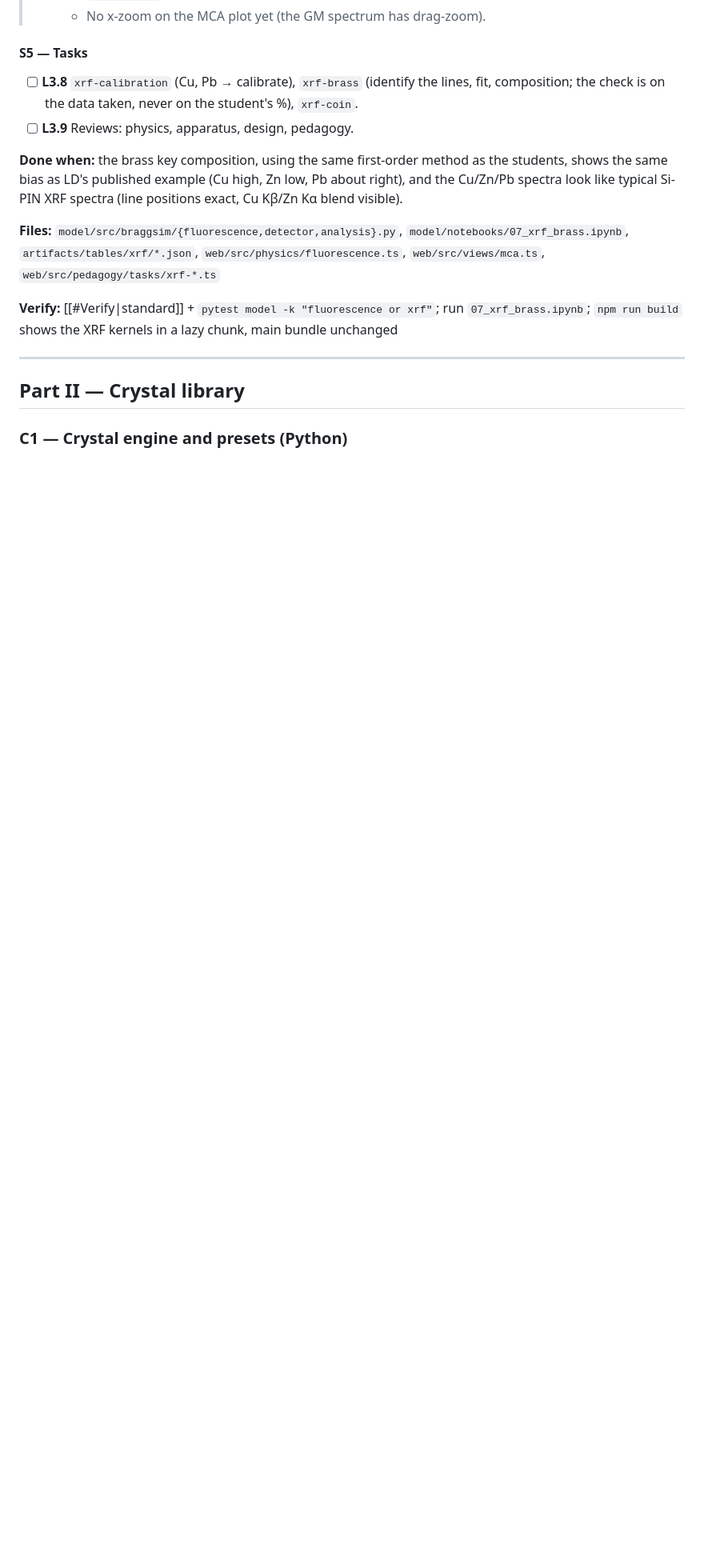
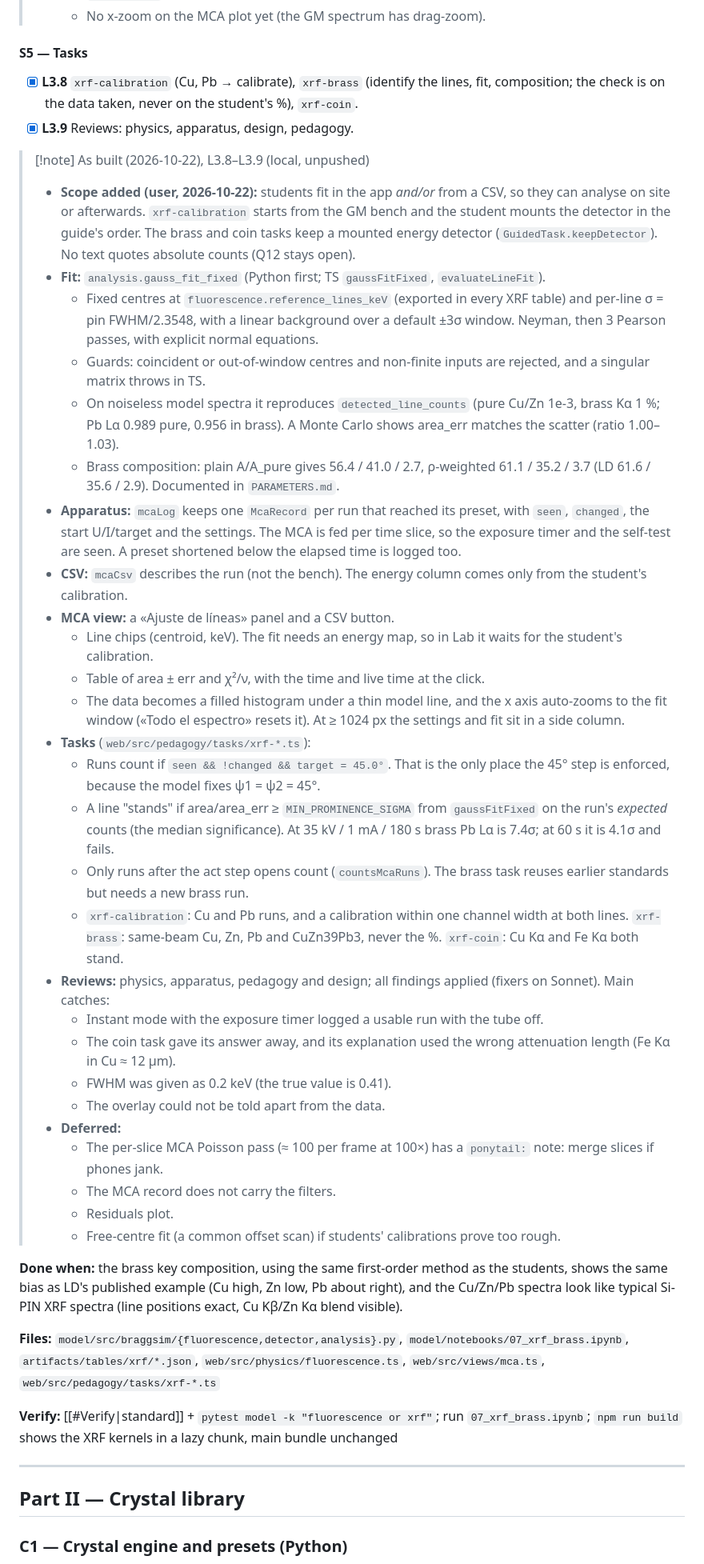
Before and after one commit to TecnicoLabFisica/AtomicSimulation, a Markdown page: Plan-New-Features.md, the part around one of its changes. Shown at 80% size. Drawn GitHub-style; blank space fills up the shorter version.

Commit message:
[L3] docs: L3.8-L3.9 as-built, L3 closed, session log
Co-Authored-By: Claude Opus 5.5 <noreply@anthropic.com>

```diff
--- a/Plan-New-Features.md
+++ b/Plan-New-Features.md
@@ -477,9 +477,38 @@ S_U(E) and sums, so U and I stay live and the browser needs no xraylib.
 >   - No x-zoom on the MCA plot yet (the GM spectrum has drag-zoom).
 
 #### S5 — Tasks
-- [ ] **L3.8** `xrf-calibration` (Cu, Pb → calibrate), `xrf-brass` (identify the lines, fit, composition; the check is on the
+- [x] **L3.8** `xrf-calibration` (Cu, Pb → calibrate), `xrf-brass` (identify the lines, fit, composition; the check is on the
       data taken, never on the student's %), `xrf-coin`.
-- [ ] **L3.9** Reviews: physics, apparatus, design, pedagogy.
+- [x] **L3.9** Reviews: physics, apparatus, design, pedagogy.
+
+> [!note] As built (2026-10-22), L3.8–L3.9 (local, unpushed)
+> - **Scope added (user, 2026-10-22):** students fit in the app *and/or* from a CSV, so they can analyse on site or afterwards. `xrf-calibration` starts from the GM bench and the student mounts the detector in the guide's order. The brass and coin tasks keep a mounted energy detector (`GuidedTask.keepDetector`). No text quotes absolute counts (Q12 stays open).
+> - **Fit:** `analysis.gauss_fit_fixed` (Python first; TS `gaussFitFixed`, `evaluateLineFit`).
+>   - Fixed centres at `fluorescence.reference_lines_keV` (exported in every XRF table) and per-line σ = pin FWHM/2.3548, with a linear background over a default ±3σ window. Neyman, then 3 Pearson passes, with explicit normal equations.
+>   - Guards: coincident or out-of-window centres and non-finite inputs are rejected, and a singular matrix throws in TS.
+>   - On noiseless model spectra it reproduces `detected_line_counts` (pure Cu/Zn 1e-3, brass Kα 1 %; Pb Lα 0.989 pure, 0.956 in brass). A Monte Carlo shows area_err matches the scatter (ratio 1.00–1.03).
+>   - Brass composition: plain A/A_pure gives 56.4 / 41.0 / 2.7, ρ-weighted 61.1 / 35.2 / 3.7 (LD 61.6 / 35.6 / 2.9). Documented in `PARAMETERS.md`.
+> - **Apparatus:** `mcaLog` keeps one `McaRecord` per run that reached its preset, with `seen`, `changed`, the start U/I/target and the settings. The MCA is fed per time slice, so the exposure timer and the self-test are seen. A preset shortened below the elapsed time is logged too.
+> - **CSV:** `mcaCsv` describes the run (not the bench). The energy column comes only from the student's calibration.
+> - **MCA view:** a «Ajuste de líneas» panel and a CSV button.
+>   - Line chips (centroid, keV). The fit needs an energy map, so in Lab it waits for the student's calibration.
+>   - Table of area ± err and χ²/ν, with the time and live time at the click.
+>   - The data becomes a filled histogram under a thin model line, and the x axis auto-zooms to the fit window («Todo el espectro» resets it). At ≥ 1024 px the settings and fit sit in a side column.
+> - **Tasks** (`web/src/pedagogy/tasks/xrf-*.ts`):
+>   - Runs count if `seen && !changed && target = 45.0°`. That is the only place the 45° step is enforced, because the model fixes ψ1 = ψ2 = 45°.
+>   - A line "stands" if area/area_err ≥ `MIN_PROMINENCE_SIGMA` from `gaussFitFixed` on the run's *expected* counts (the median significance). At 35 kV / 1 mA / 180 s brass Pb Lα is 7.4σ; at 60 s it is 4.1σ and fails.
+>   - Only runs after the act step opens count (`countsMcaRuns`). The brass task reuses earlier standards but needs a new brass run.
+>   - `xrf-calibration`: Cu and Pb runs, and a calibration within one channel width at both lines. `xrf-brass`: same-beam Cu, Zn, Pb and CuZn39Pb3, never the %. `xrf-coin`: Cu Kα and Fe Kα both stand.
+> - **Reviews:** physics, apparatus, pedagogy and design; all findings applied (fixers on Sonnet). Main catches:
+>   - Instant mode with the exposure timer logged a usable run with the tube off.
+>   - The coin task gave its answer away, and its explanation used the wrong attenuation length (Fe Kα in Cu ≈ 12 µm).
+>   - FWHM was given as 0.2 keV (the true value is 0.41).
+>   - The overlay could not be told apart from the data.
+> - **Deferred:**
+>   - The per-slice MCA Poisson pass (≈ 100 per frame at 100×) has a `ponytail:` note: merge slices if phones jank.
+>   - The MCA record does not carry the filters.
+>   - Residuals plot.
+>   - Free-centre fit (a common offset scan) if students' calibrations prove too rough.
 
 **Done when:** the brass key composition, using the same first-order method as the students, shows the same bias as LD's
 published example (Cu high, Zn low, Pb about right), and the
```
Also changed, not shown: other parts of Plan-New-Features.md (+12 -3 lines).
